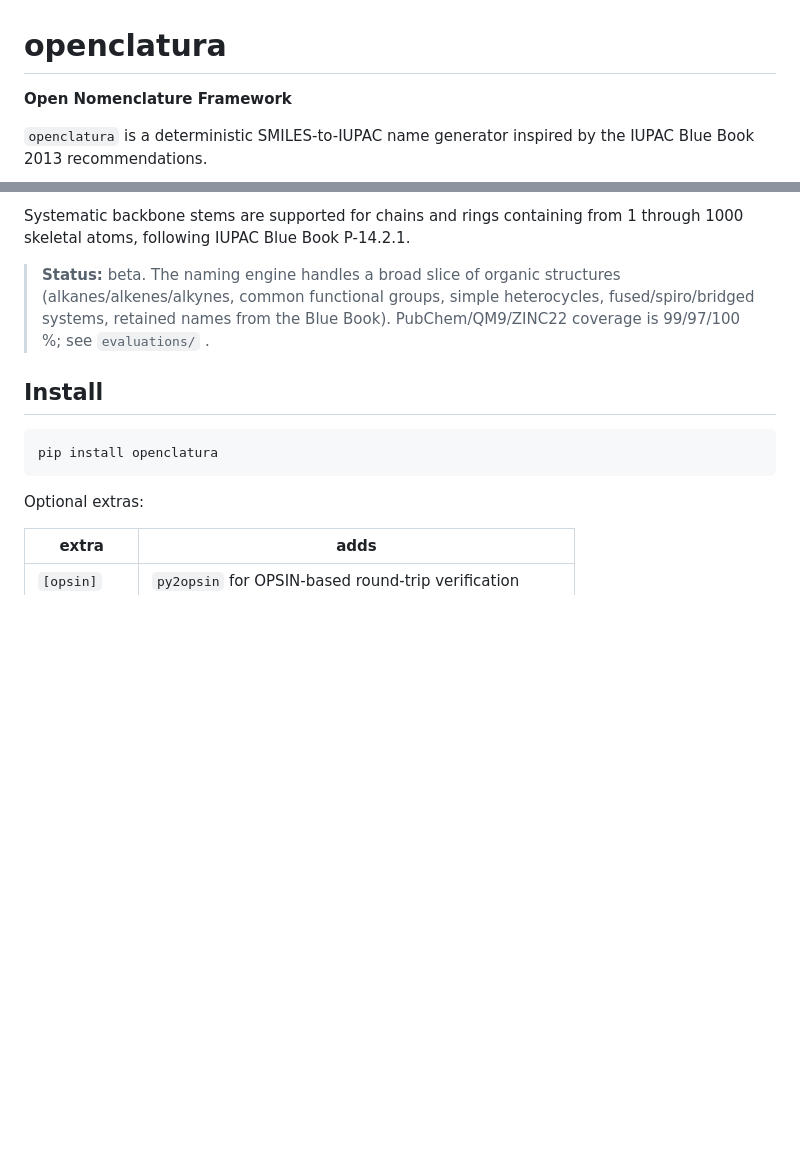
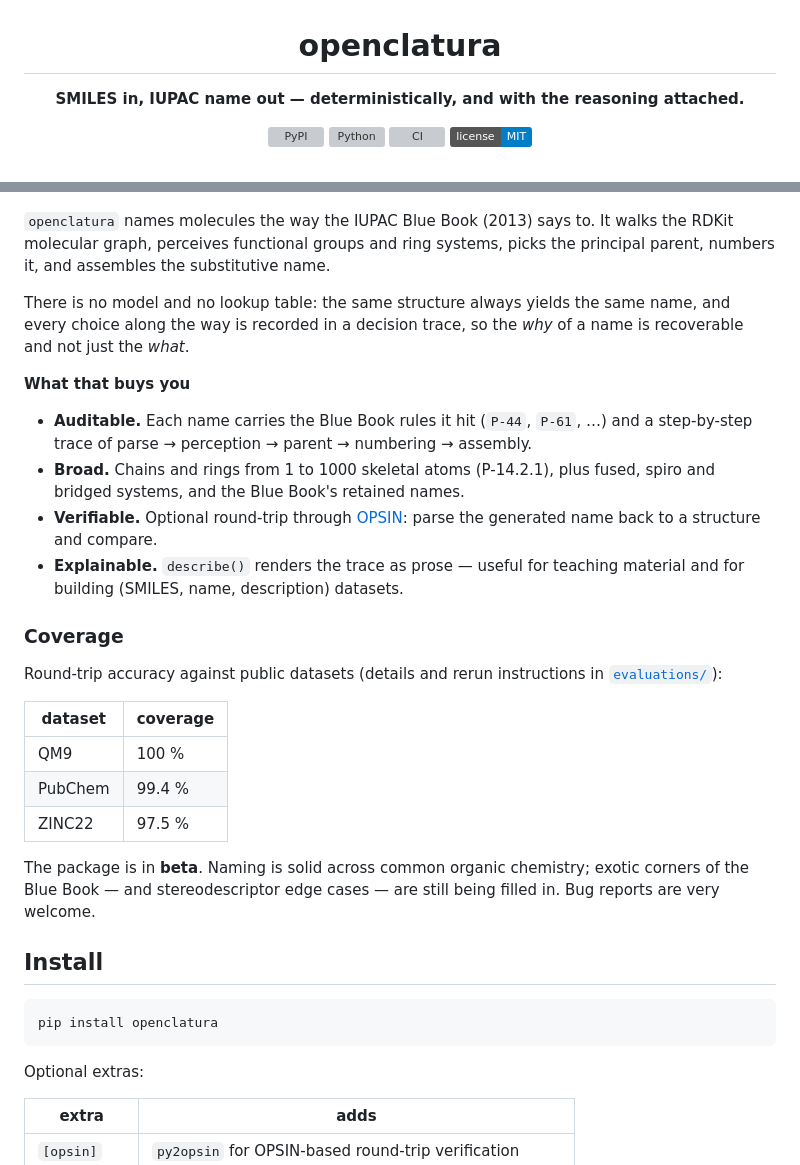
Before and after one commit to lamalab-org/openclatura, a Markdown page: README.md, 2 parts joined by grey strips. Drawn GitHub-style; badges without logos; blank space fills up the shorter version; grey boxes are pictures that could not be loaded.

```diff
--- a/README.md
+++ b/README.md
@@ -1,6 +3,9 @@
 # openclatura
 
-**Open Nomenclature Framework**
+**SMILES in, IUPAC name out — deterministically, and with the reasoning attached.**
 
-`openclatura` is a deterministic SMILES-to-IUPAC name generator inspired by the IUPAC Blue Book 2013 recommendations.
+[![PyPI](https://img.shields.io/pypi/v/openclatura.svg)](https://pypi.org/project/openclatura/)
+[![Python](https://img.shields.io/pypi/pyversions/openclatura.svg)](https://pypi.org/project/openclatura/)
+[![CI](https://github.com/lamalab-org/openclatura/actions/workflows/ci.yml/badge.svg)](https://github.com/lamalab-org/openclatura/actions/workflows/ci.yml)
+[![License: MIT](https://img.shields.io/badge/license-MIT-blue.svg)](LICENSE)
 
@@ -9,11 +13,39 @@ decision trace so the *why* of a name is recoverable, not just the *what*.
 
-Systematic backbone stems are supported for chains and rings containing from 1
-through 1000 skeletal atoms, following IUPAC Blue Book P-14.2.1.
+</div>
 
-> **Status:** beta. The naming engine handles a broad slice of organic
-> structures (alkanes/alkenes/alkynes, common functional groups, simple
-> heterocycles, fused/spiro/bridged systems, retained names from the Blue
-> Book). PubChem/QM9/ZINC22 coverage is 99/97/100 %; see `evaluations/` .
+`openclatura` names molecules the way the IUPAC Blue Book (2013) says to. It
+walks the RDKit molecular graph, perceives functional groups and ring systems,
+picks the principal parent, numbers it, and assembles the substitutive name.
+
+There is no model and no lookup table: the same structure always yields the same
+name, and every choice along the way is recorded in a decision trace, so the
+*why* of a name is recoverable and not just the *what*.
+
+**What that buys you**
+
+- **Auditable.** Each name carries the Blue Book rules it hit (`P-44`, `P-61`, …)
+  and a step-by-step trace of parse → perception → parent → numbering → assembly.
+- **Broad.** Chains and rings from 1 to 1000 skeletal atoms (P-14.2.1), plus
+  fused, spiro and bridged systems, and the Blue Book's retained names.
+- **Verifiable.** Optional round-trip through [OPSIN](https://github.com/dan2097/opsin):
+  parse the generated name back to a structure and compare.
+- **Explainable.** `describe()` renders the trace as prose — useful for teaching
+  material and for building (SMILES, name, description) datasets.
+
+### Coverage
+
+Round-trip accuracy against public datasets (details and rerun instructions in
+[`evaluations/`](evaluations/)):
+
+| dataset  | coverage |
+| -------- | -------- |
+| QM9      | 100 %    |
+| PubChem  | 99.4 %   |
+| ZINC22   | 97.5 %   |
+
+The package is in **beta**. Naming is solid across common organic chemistry;
+exotic corners of the Blue Book — and stereodescriptor edge cases — are still
+being filled in. Bug reports are very welcome.
 
 ## Install
 
```
Also changed, not shown: other parts of README.md (+21 -16 lines).
